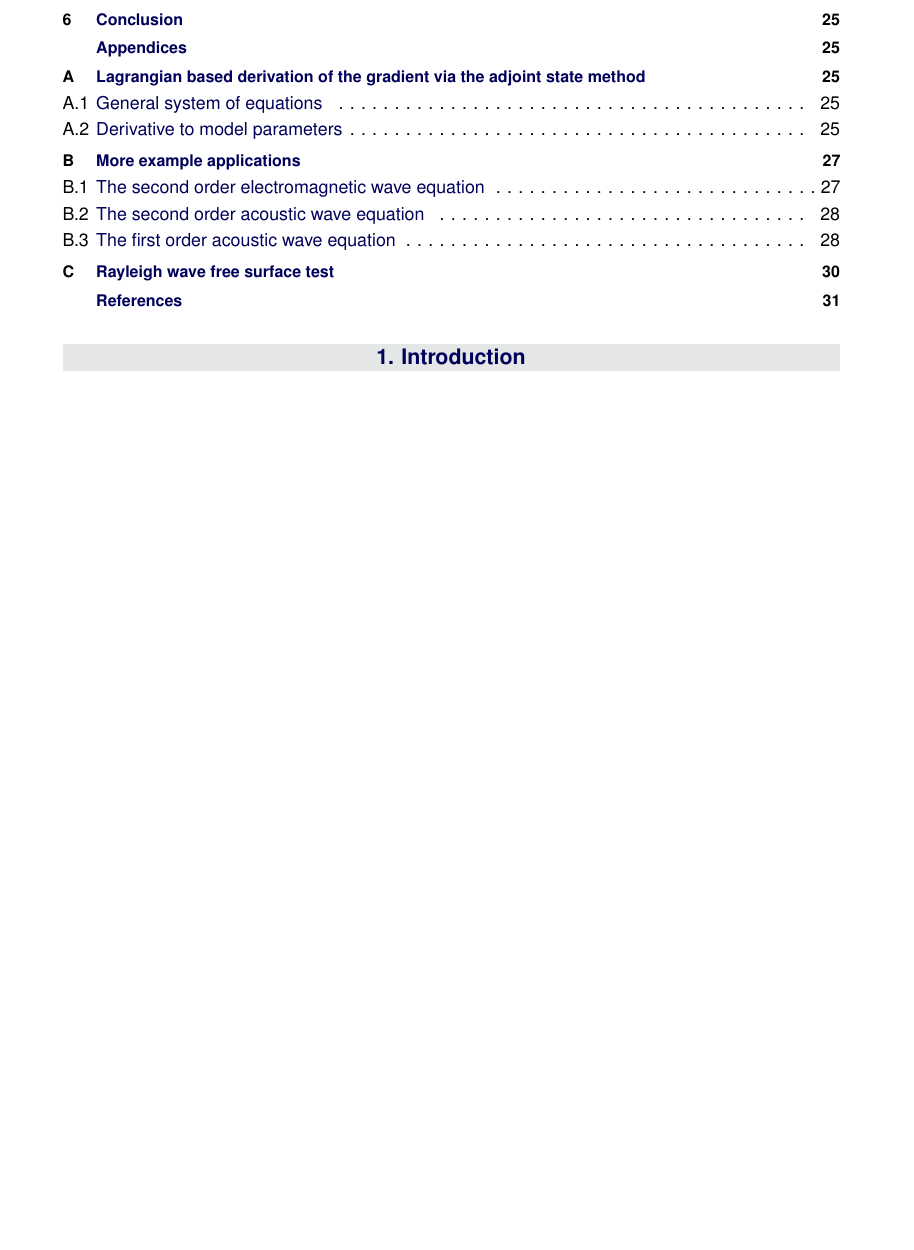
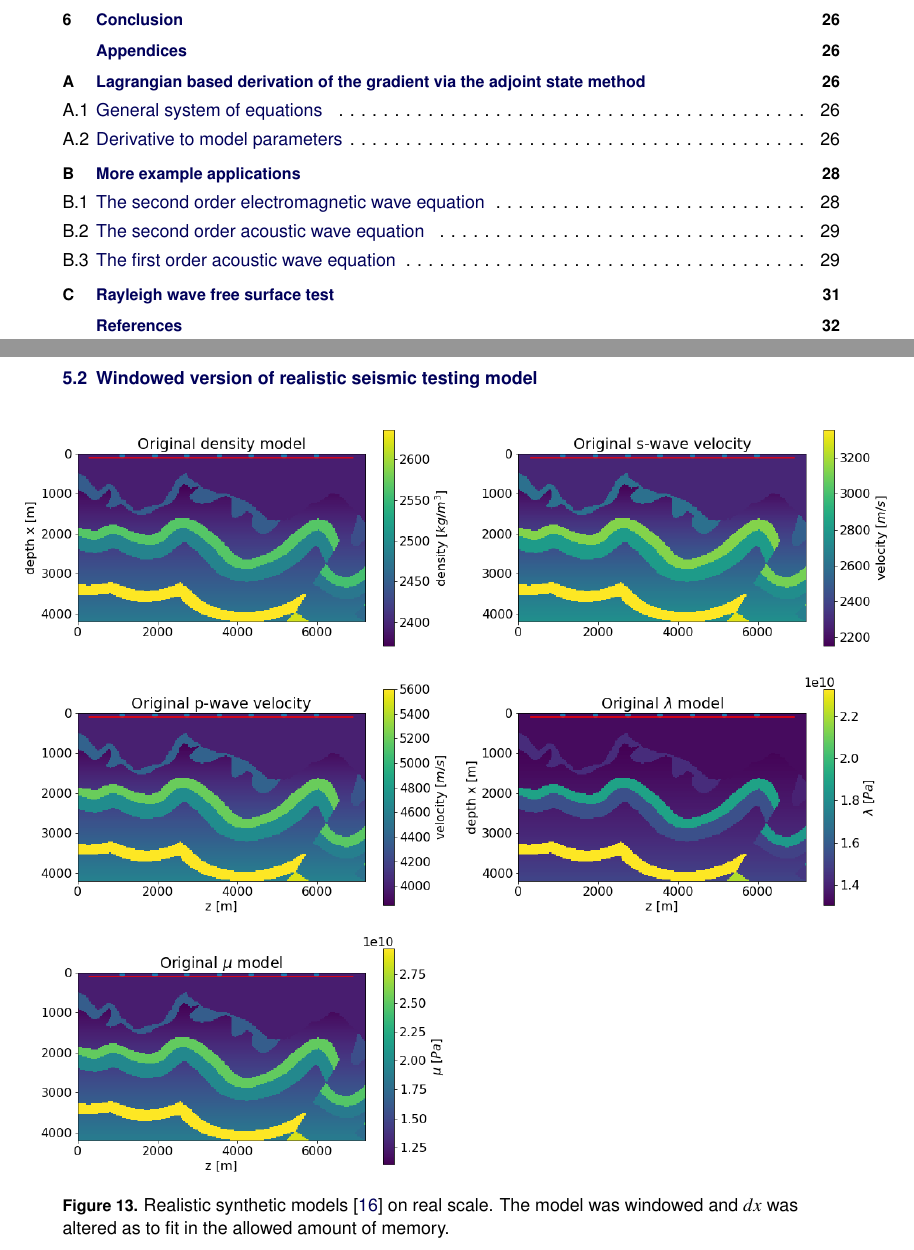
Before and after one commit to GitJaap/UIS-ICP-internship-report, a LaTeX document (internship_report.tex): part of page 2 of 32 before the commit and two parts of pages 2 and 25 of 33 after it, the two joined at a grey line, cut so that both start at the same text, the shorter picture padded with empty space. Compiled offline with pdfLaTeX.

Commit message:
more figs

```diff
--- a/internship_report.tex
+++ b/internship_report.tex
@@ -748,7 +748,13 @@ For the FWI we took 2 standard gradient descend steps before applying L-BFGS. Th
 \includegraphics[width=1.20\textwidth]{fig/cana_fwi_three_params_smooth_MSE}
 \caption{Three parameter inversion result with a smooth starting model and the original taken as~\cref{fig:cps_model}}
 \end{figure}
-
+\clearpage
+\subsection{Windowed version of realistic seismic testing model}
+\begin{figure}[!h]\label{fig:cana_real_model}
+\hspace*{-0.4in}
+\includegraphics[width=1.15\textwidth]{fig/cana_real_models.png}
+\caption{Realistic synthetic models~\cite{Gray1995} on real scale. The model was windowed and $dx$ was altered as to fit in the allowed amount of memory.}
+\end{figure}
 \clearpage
 %--------------------------------------------------------------------------------------------------------------------
 
```
Also changed, not shown: fig/cana_real_models.png (added), fig/fwi_cps_single_param6s.png, fig/fwi_cps_single_param6s_error.png, internship_report.pdf, internship_report.tex (2 more changed lines).
